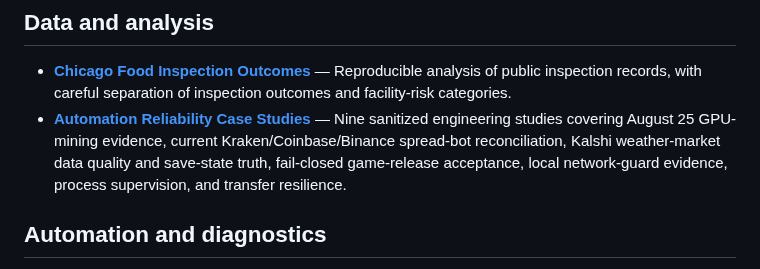
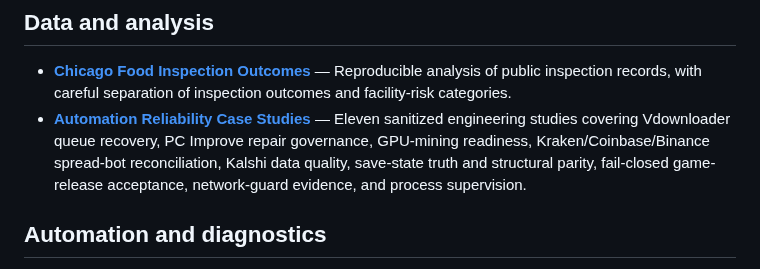
Before and after one commit to Jnapier2/Jnapier2, a Markdown page: README.md, the part around the change. Rendered like a GitHub page.

Commit message:
Feature the eleven-study reliability showcase

```diff
--- a/README.md
+++ b/README.md
@@ -18,7 +18,7 @@ I build practical tools that turn complex information and operating problems int
 ## Data and analysis
 
 - **[Chicago Food Inspection Outcomes](https://github.com/Jnapier2/chicago-food-inspections-analysis)** — Reproducible analysis of public inspection records, with careful separation of inspection outcomes and facility-risk categories.
-- **[Automation Reliability Case Studies](https://github.com/Jnapier2/automation-reliability-case-studies)** — Nine sanitized engineering studies covering August 25 GPU-mining evidence, current Kraken/Coinbase/Binance spread-bot reconciliation, Kalshi weather-market data quality and save-state truth, fail-closed game-release acceptance, local network-guard evidence, process supervision, and transfer resilience.
+- **[Automation Reliability Case Studies](https://github.com/Jnapier2/automation-reliability-case-studies)** — Eleven sanitized engineering studies covering Vdownloader queue recovery, PC Improve repair governance, GPU-mining readiness, Kraken/Coinbase/Binance spread-bot reconciliation, Kalshi data quality, save-state truth and structural parity, fail-closed game-release acceptance, network-guard evidence, and process supervision.
 
 ## Automation and diagnostics
 
```
